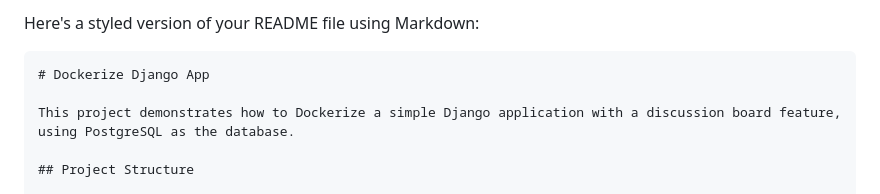
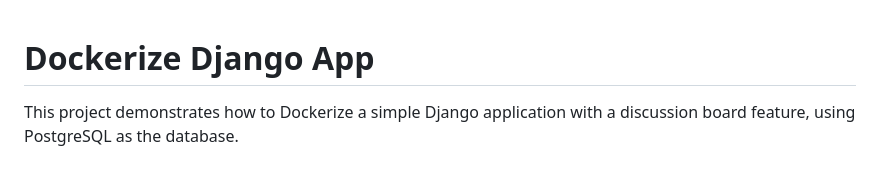
Before and after one commit to HassanAmohamed/Dockerize_djanogo_app, a Markdown page: README.md, the part around the change. GitHub-like rendering.

````diff
--- a/README.md
+++ b/README.md
@@ -1,6 +1,3 @@
-Here's a styled version of your README file using Markdown:
-
-```markdown
 # Dockerize Django App
 
 This project demonstrates how to Dockerize a simple Django application with a discussion board feature, using PostgreSQL as the database.
````
